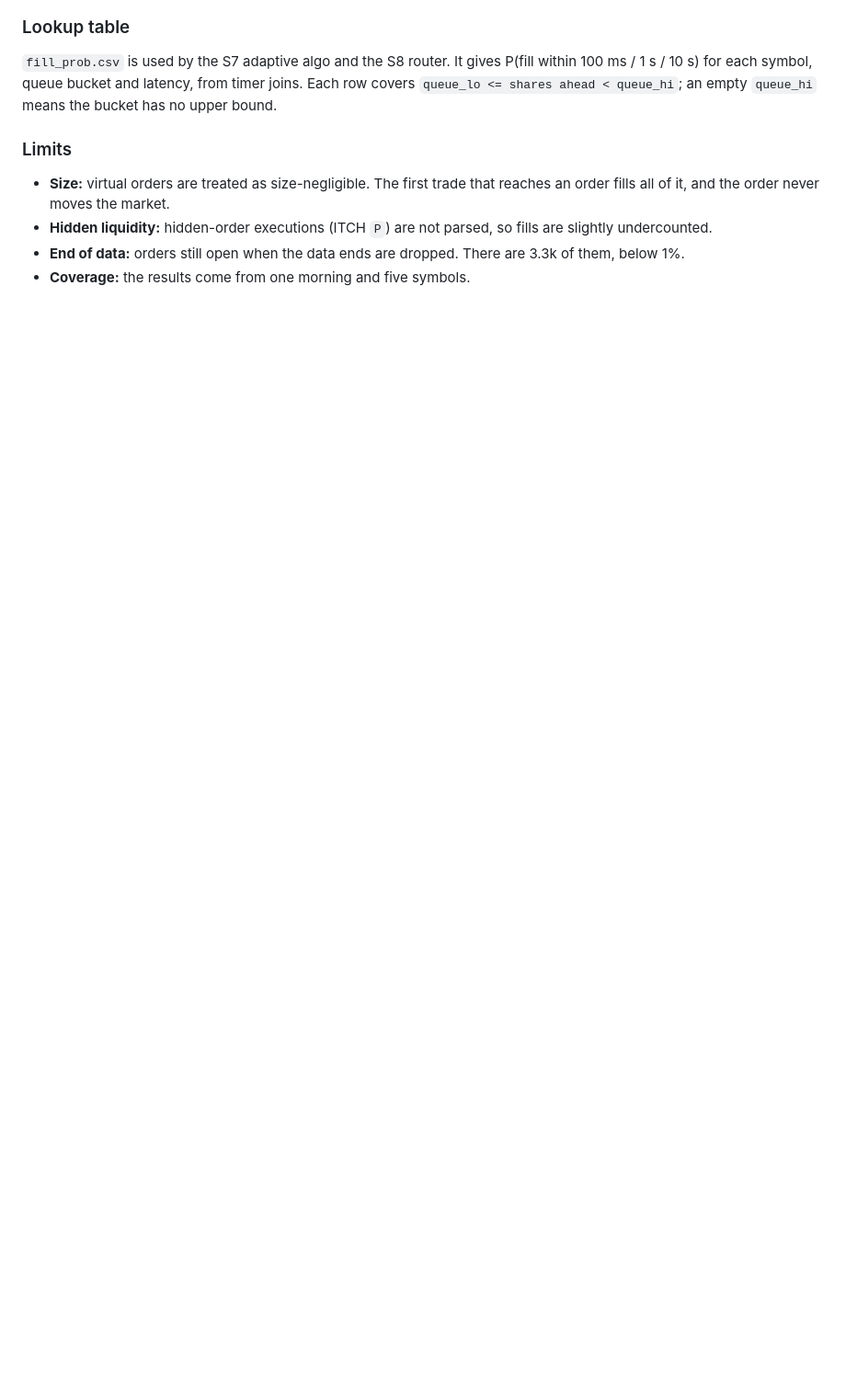
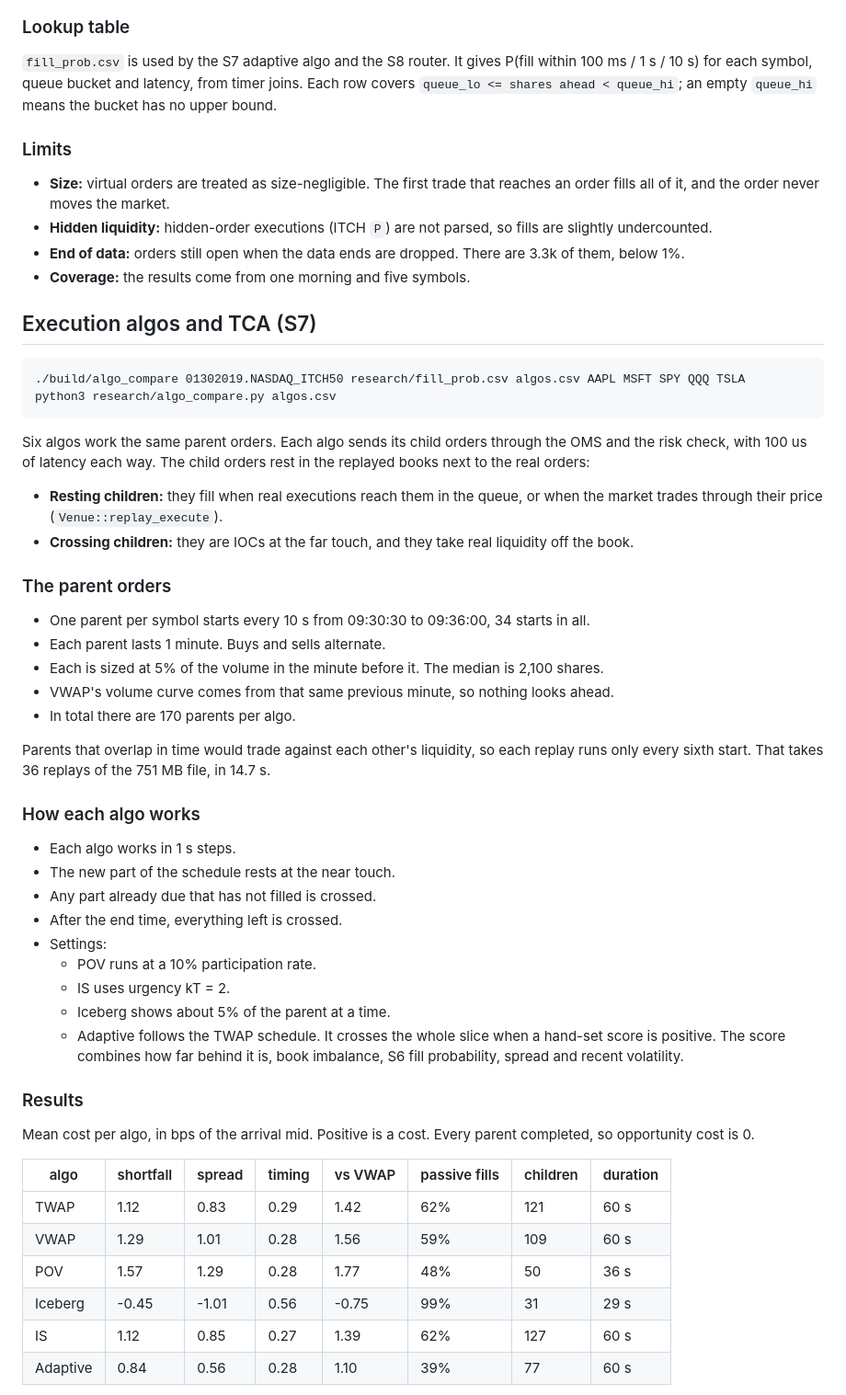
Before and after one commit to Rayquaza2003/execution-engine, a Markdown page: research/README.md, the part around one of its changes. Shown at 92% size. GitHub-like rendering; blank space fills up the shorter version.

Commit message:
Add algo TCA analysis and document results

````diff
--- a/research/README.md
+++ b/research/README.md
@@ -100,3 +100,64 @@ empty `queue_hi` means the bucket has no upper bound.
 - **End of data:** orders still open when the data ends are dropped. There
   are 3.3k of them, below 1%.
 - **Coverage:** the results come from one morning and five symbols.
+
+## Execution algos and TCA (S7)
+
+```
+./build/algo_compare 01302019.NASDAQ_ITCH50 research/fill_prob.csv algos.csv AAPL MSFT SPY QQQ TSLA
+python3 research/algo_compare.py algos.csv
+```
+
+Six algos work the same parent orders. Each algo sends its child orders
+through the OMS and the risk check, with 100 us of latency each way. The
+child orders rest in the replayed books next to the real orders:
+
+- **Resting children:** they fill when real executions reach them in the
+  queue, or when the market trades through their price
+  (`Venue::replay_execute`).
+- **Crossing children:** they are IOCs at the far touch, and they take real
+  liquidity off the book.
+
+### The parent orders
+
+- One parent per symbol starts every 10 s from 09:30:30 to 09:36:00, 34
+  starts in all.
+- Each parent lasts 1 minute. Buys and sells alternate.
+- Each is sized at 5% of the volume in the minute before it. The median is
+  2,100 shares.
+- VWAP's volume curve comes from that same previous minute, so nothing looks
+  ahead.
+- In total there are 170 parents per algo.
+
+Parents that overlap in time would trade against each other's liquidity, so
+each replay runs only every sixth start. That takes 36 replays of the 751 MB
+file, in 14.7 s.
+
+### How each algo works
+
+- Each algo works in 1 s steps.
+- The new part of the schedule rests at the near touch.
+- Any part already due that has not filled is crossed.
+- After the end time, everything left is crossed.
+- Settings:
+  - POV runs at a 10% participation rate.
+  - IS uses urgency kT = 2.
+  - Iceberg shows about 5% of the parent at a time.
+  - Adaptive follows the TWAP schedule. It crosses the whole slice when a
+    hand-set score is positive. The score combines how far behind it is,
+    book imbalance, S6 fill probability, spread and recent volatility.
+
+### Results
+
+Mean cost per algo, in bps of the arrival mid. Positive is a cost. Every
+parent completed, so opportunity cost is 0.
+
+| algo | shortfall | spread | timing | vs VWAP | passive fills | children | duration |
+|---|---|---|---|---|---|---|---|
+| TWAP | 1.12 | 0.83 | 0.29 | 1.42 | 62% | 121 | 60 s |
+| VWAP | 1.29 | 1.01 | 0.28 | 1.56 | 59% | 109 | 60 s |
+| POV | 1.57 | 1.29 | 0.28 | 1.77 | 48% | 50 | 36 s |
+| Iceberg | -0.45 | -1.01 | 0.56 | -0.75 | 99% | 31 | 29 s |
+| IS | 1.12 | 0.85 | 0.27 | 1.39 | 62% | 127 | 60 s |
+| Adaptive | 0.84 | 0.56 | 0.28 | 1.10 | 39% | 77 | 60 s |
+
````
Also changed, not shown: other parts of research/README.md (+48 -0 lines), BENCHMARKS.md (+12 -0 lines), research/figures/algos.png (added), 1 other file.
